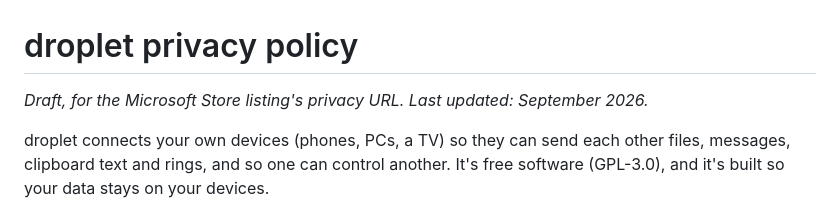
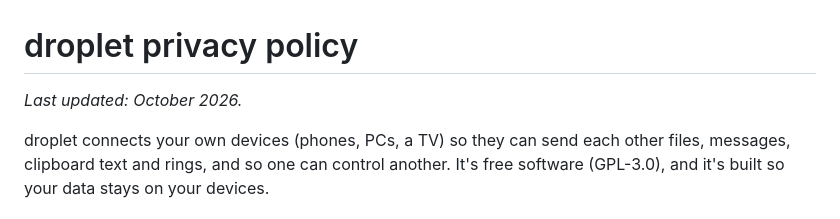
Before and after one commit to Ferinmtk/droplet, a Markdown page: docs/privacy.md, the part around the change. Rendered like a GitHub page.

Commit message:
Publish the privacy policy as final
The Store submission links to it, so it should no longer call itself a
draft. Nothing else in it changes.

```diff
--- a/docs/privacy.md
+++ b/docs/privacy.md
@@ -1,6 +1,6 @@
 # droplet privacy policy
 
-*Draft, for the Microsoft Store listing's privacy URL. Last updated: September 2026.*
+*Last updated: October 2026.*
 
 droplet connects your own devices (phones, PCs, a TV) so they can send each other files,
 messages, clipboard text and rings, and so one can control another. It's free software
```
